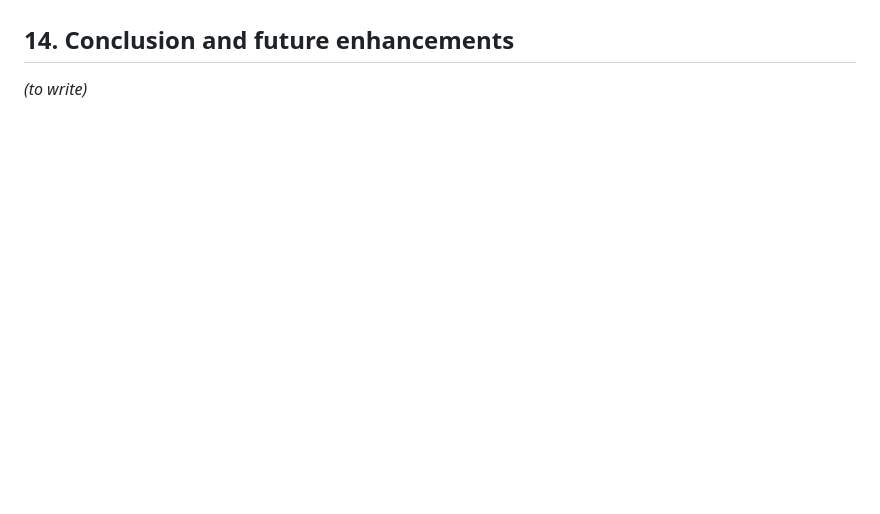
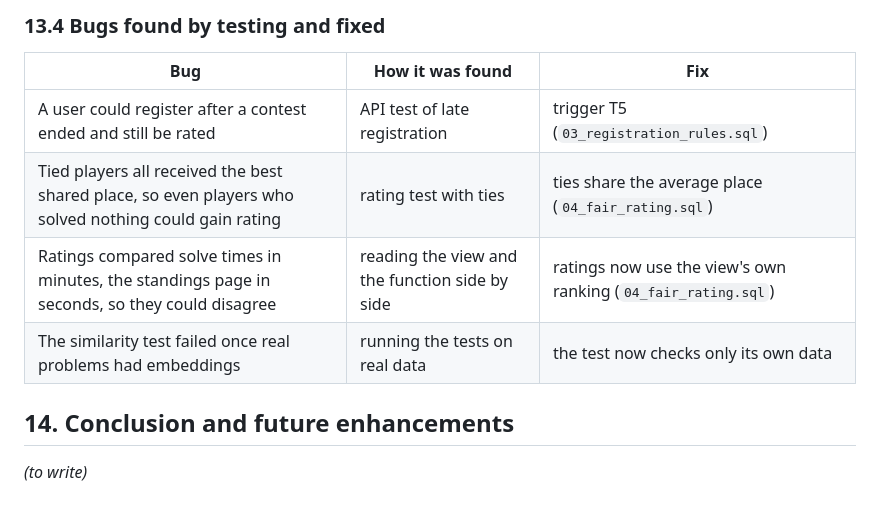
Before and after one commit to AkulkrishnaMS/DBMS-PROJECT, a Markdown page: docs/REPORT.md, the part around one of its changes. GitHub-like rendering; blank space fills up the shorter version.

```diff
--- a/docs/REPORT.md
+++ b/docs/REPORT.md
@@ -532,3 +604,11 @@ _(to write)_
+### 13.4 Bugs found by testing and fixed
+
+| Bug | How it was found | Fix |
+|---|---|---|
+| A user could register after a contest ended and still be rated | API test of late registration | trigger T5 (`03_registration_rules.sql`) |
+| Tied players all received the best shared place, so even players who solved nothing could gain rating | rating test with ties | ties share the average place (`04_fair_rating.sql`) |
+| Ratings compared solve times in minutes, the standings page in seconds, so they could disagree | reading the view and the function side by side | ratings now use the view's own ranking (`04_fair_rating.sql`) |
+| The similarity test failed once real problems had embeddings | running the tests on real data | the test now checks only its own data |
 
 ## 14. Conclusion and future enhancements
 
```
Also changed, not shown: other parts of docs/REPORT.md (+73 -1 lines), docs/img/tests.png (added).
